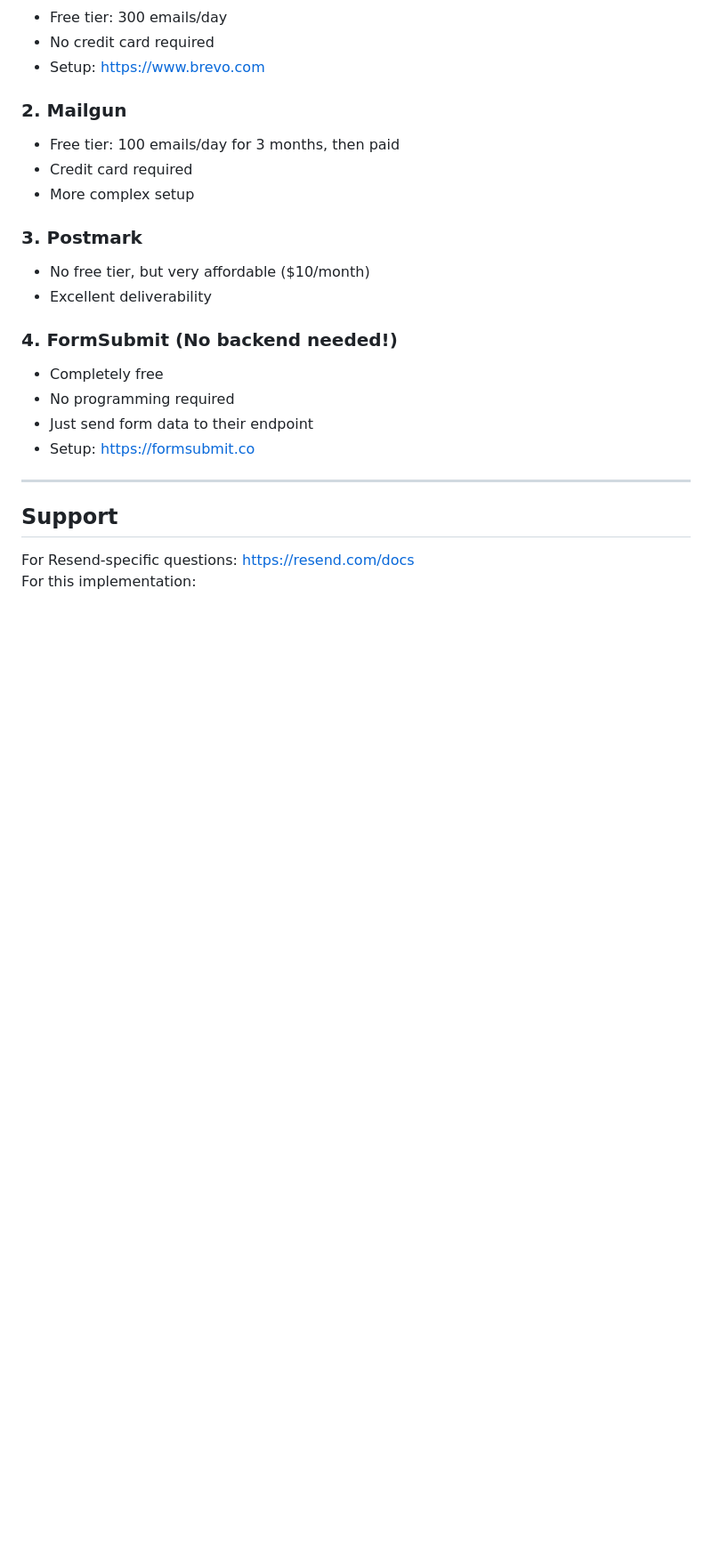
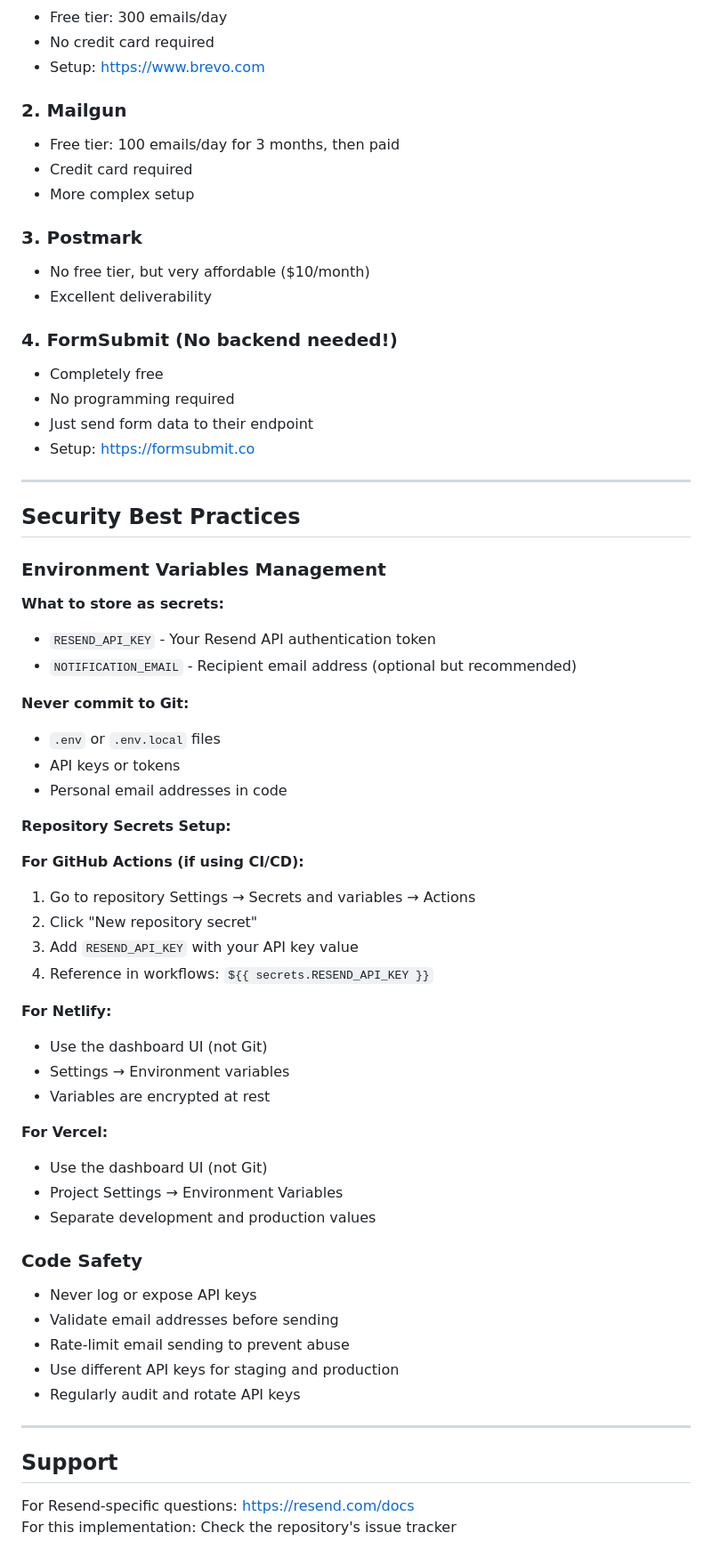
Before and after one commit to LinkedFen/quickscan, a Markdown page: RESEND_SETUP.md, the part around one of its changes. Shown at 89% size. Rendered like a GitHub page; blank space fills up the shorter version.

```diff
--- a/RESEND_SETUP.md
+++ b/RESEND_SETUP.md
@@ -182,7 +225,48 @@ If Resend doesn't work for you either, here are more options:
 
 ---
 
+## Security Best Practices
+
+### Environment Variables Management
+
+**What to store as secrets:**
+- `RESEND_API_KEY` - Your Resend API authentication token
+- `NOTIFICATION_EMAIL` - Recipient email address (optional but recommended)
+
+**Never commit to Git:**
+- `.env` or `.env.local` files
+- API keys or tokens
+- Personal email addresses in code
+
+**Repository Secrets Setup:**
+
+**For GitHub Actions (if using CI/CD):**
+1. Go to repository Settings → Secrets and variables → Actions
+2. Click "New repository secret"
+3. Add `RESEND_API_KEY` with your API key value
+4. Reference in workflows: `${{ secrets.RESEND_API_KEY }}`
+
+**For Netlify:**
+- Use the dashboard UI (not Git)
+- Settings → Environment variables
+- Variables are encrypted at rest
+
+**For Vercel:**
+- Use the dashboard UI (not Git)
+- Project Settings → Environment Variables
+- Separate development and production values
+
+### Code Safety
+
+- Never log or expose API keys
+- Validate email addresses before sending
+- Rate-limit email sending to prevent abuse
+- Use different API keys for staging and production
+- Regularly audit and rotate API keys
+
+---
+
 ## Support
 
 For Resend-specific questions: https://resend.com/docs
-For this implementation:
+For this implementation: Check the repository's issue tracker
```
Also changed, not shown: other parts of RESEND_SETUP.md (+72 -29 lines).
